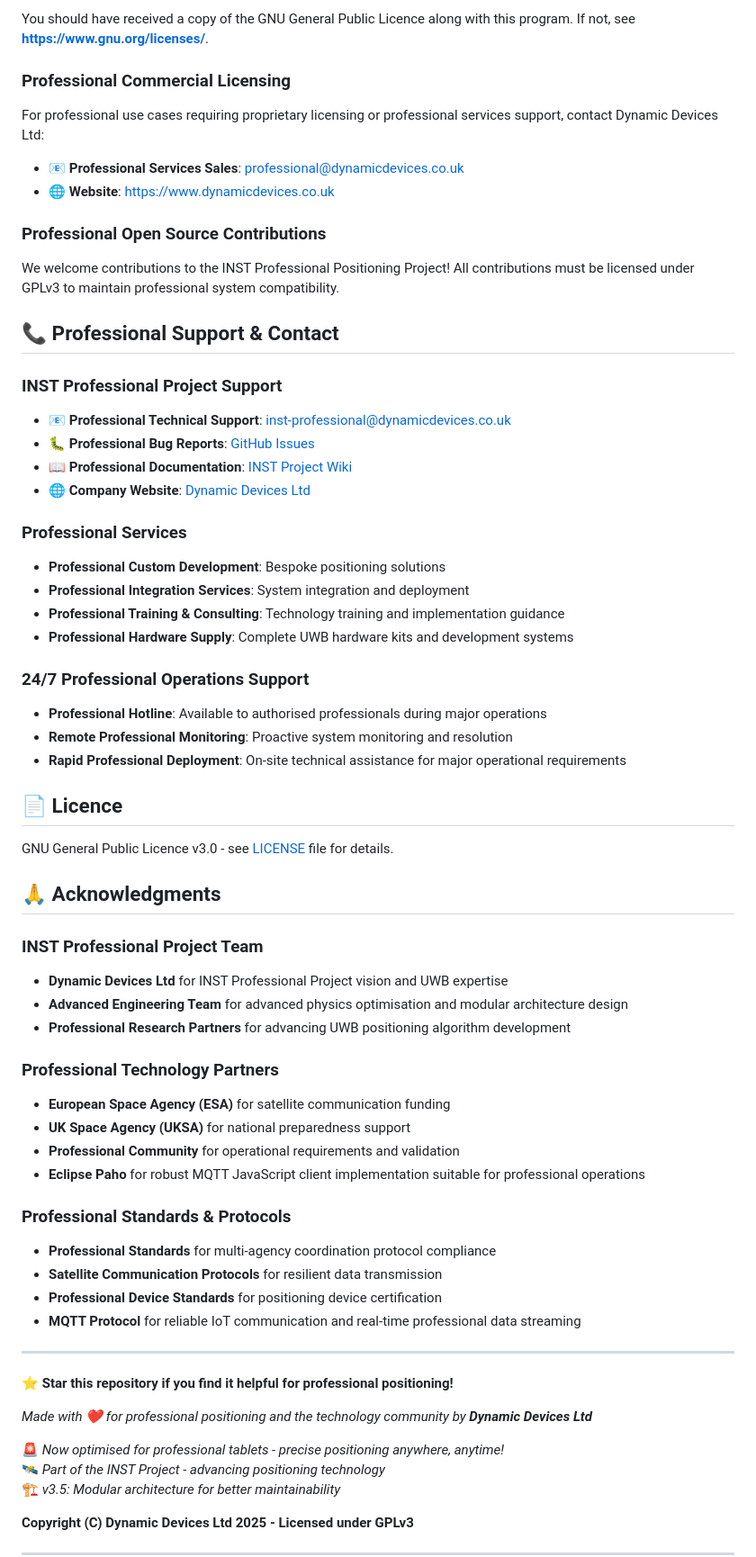
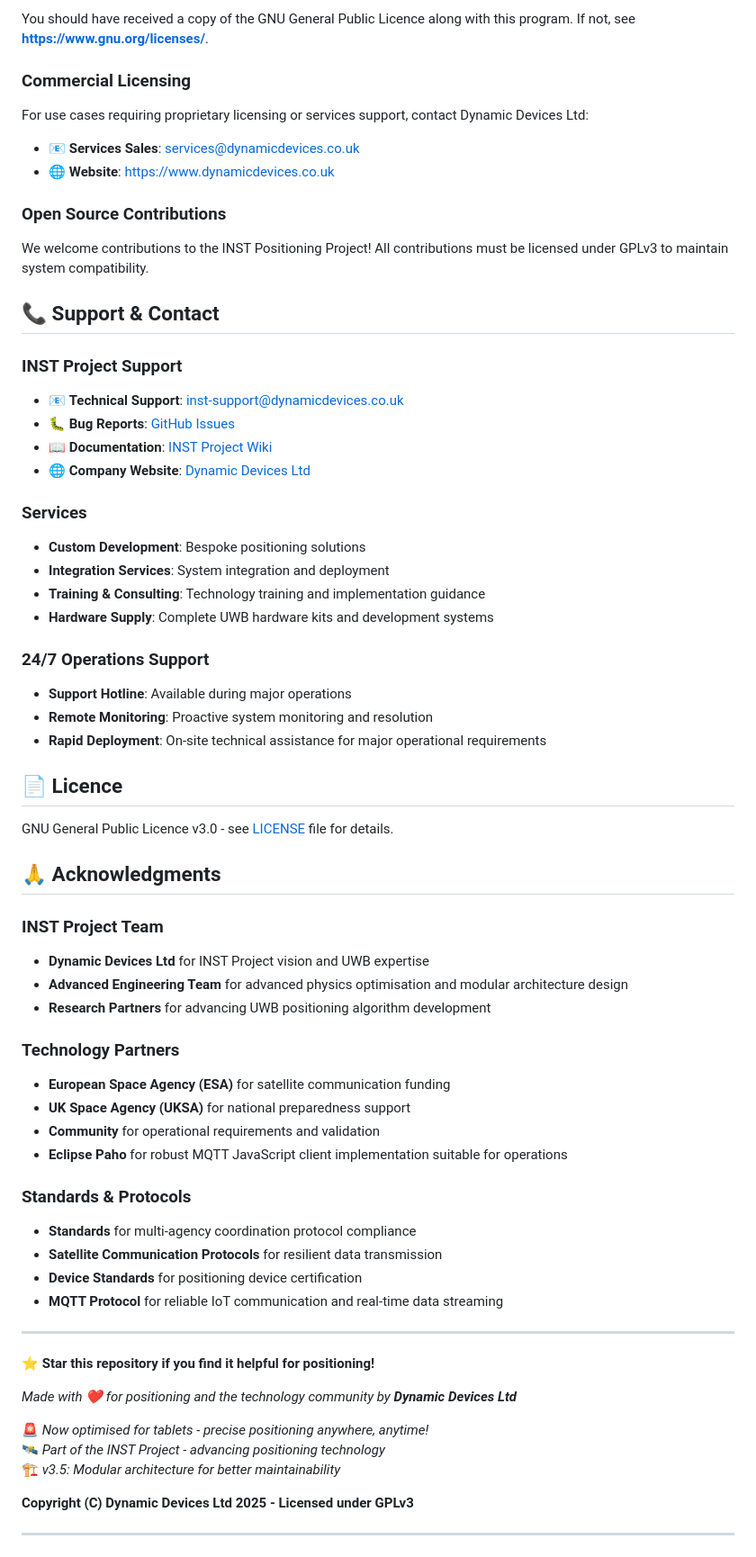
Before and after one commit to DynamicDevices/inst-visualiser, a Markdown page: README.md, the part around one of its changes. Shown at 90% size. Drawn GitHub-style.

```diff
--- a/README.md
+++ b/README.md
@@ -411,32 +391,32 @@ This program is distributed in the hope that it will be useful, but **WITHOUT AN
 
 You should have received a copy of the GNU General Public Licence along with this program. If not, see **<https://www.gnu.org/licenses/>**.
 
-### **Professional Commercial Licensing**
-For professional use cases requiring proprietary licensing or professional services support, contact Dynamic Devices Ltd:
-- 📧 **Professional Services Sales**: [professional@dynamicdevices.co.uk](mailto:professional@dynamicdevices.co.uk)
+### **Commercial Licensing**
+For use cases requiring proprietary licensing or services support, contact Dynamic Devices Ltd:
+- 📧 **Services Sales**: [services@dynamicdevices.co.uk](mailto:services@dynamicdevices.co.uk)
 - 🌐 **Website**: [https://www.dynamicdevices.co.uk](https://www.dynamicdevices.co.uk)
 
-### **Professional Open Source Contributions**
-We welcome contributions to the INST Professional Positioning Project! All contributions must be licensed under GPLv3 to maintain professional system compatibility.
+### **Open Source Contributions**
+We welcome contributions to the INST Positioning Project! All contributions must be licensed under GPLv3 to maintain system compatibility.
 
-## 📞 Professional Support & Contact
+## 📞 Support & Contact
 
-### **INST Professional Project Support**
-- 📧 **Professional Technical Support**: [inst-professional@dynamicdevices.co.uk](mailto:inst-professional@dynamicdevices.co.uk)
-- 🐛 **Professional Bug Reports**: [GitHub Issues](https://github.com/DynamicDevices/inst-visualiser/issues)
-- 📖 **Professional Documentation**: [INST Project Wiki](https://github.com/DynamicDevices/inst-visualiser/wiki)
+### **INST Project Support**
+- 📧 **Technical Support**: [inst-support@dynamicdevices.co.uk](mailto:inst-support@dynamicdevices.co.uk)
+- 🐛 **Bug Reports**: [GitHub Issues](https://github.com/DynamicDevices/inst-visualiser/issues)
+- 📖 **Documentation**: [INST Project Wiki](https://github.com/DynamicDevices/inst-visualiser/wiki)
 - 🌐 **Company Website**: [Dynamic Devices Ltd](https://www.dynamicdevices.co.uk)
 
-### **Professional Services**
-- **Professional Custom Development**: Bespoke positioning solutions
-- **Professional Integration Services**: System integration and deployment
-- **Professional Training & Consulting**: Technology training and implementation guidance
-- **Professional Hardware Supply**: Complete UWB hardware kits and development systems
+### **Services**
+- **Custom Development**: Bespoke positioning solutions
+- **Integration Services**: System integration and deployment
+- **Training & Consulting**: Technology training and implementation guidance
+- **Hardware Supply**: Complete UWB hardware kits and development systems
 
-### **24/7 Professional Operations Support**
-- **Professional Hotline**: Available to authorised professionals during major operations
-- **Remote Professional Monitoring**: Proactive system monitoring and resolution
-- **Rapid Professional Deployment**: On-site technical assistance for major operational requirements
+### **24/7 Operations Support**
+- **Support Hotline**: Available during major operations
+- **Remote Monitoring**: Proactive system monitoring and resolution
+- **Rapid Deployment**: On-site technical assistance for major operational requirements
 
 ## 📄 Licence
 
@@ -444,30 +424,30 @@ GNU General Public Licence v3.0 - see [LICENSE](LICENSE) file for details.
 
 ## 🙏 Acknowledgments
 
-### **INST Professional Project Team**
-- **Dynamic Devices Ltd** for INST Professional Project vision and UWB expertise
+### **INST Project Team**
+- **Dynamic Devices Ltd** for INST Project vision and UWB expertise
 - **Advanced Engineering Team** for advanced physics optimisation and modular architecture design
-- **Professional Research Partners** for advancing UWB positioning algorithm development
+- **Research Partners** for advancing UWB positioning algorithm development
 
-### **Professional Technology Partners**
+### **Technology Partners**
 - **European Space Agency (ESA)** for satellite communication funding
 - **UK Space Agency (UKSA)** for national preparedness support
-- **Professional Community** for operational requirements and validation
-- **Eclipse Paho** for robust MQTT JavaScript client implementation suitable for professional operations
+- **Community** for operational requirements and validation
+- **Eclipse Paho** for robust MQTT JavaScript client implementation suitable for operations
 
-### **Professional Standards & Protocols**
-- **Professional Standards** for multi-agency coordination protocol compliance
+### **Standards & Protocols**
+- **Standards** for multi-agency coordination protocol compliance
 - **Satellite Communication Protocols** for resilient data transmission
-- **Professional Device Standards** for positioning device certification
-- **MQTT Protocol** for reliable IoT communication and real-time professional data streaming
+- **Device Standards** for positioning device certification
+- **MQTT Protocol** for reliable IoT communication and real-time data streaming
 
 ---
 
-⭐ **Star this repository if you find it helpful for professional positioning!**
+⭐ **Star this repository if you find it helpful for positioning!**
 
-*Made with ❤️ for professional positioning and the technology community by **Dynamic Devices Ltd***
+*Made with ❤️ for positioning and the technology community by **Dynamic Devices Ltd***
 
-🚨 *Now optimised for professional tablets - precise positioning anywhere, anytime!*
+🚨 *Now optimised for tablets - precise positioning anywhere, anytime!*
 🛰️ *Part of the INST Project - advancing positioning technology*
 🏗️ *v3.5: Modular architecture for better maintainability*
 
```
Also changed, not shown: other parts of README.md (+71 -91 lines).
